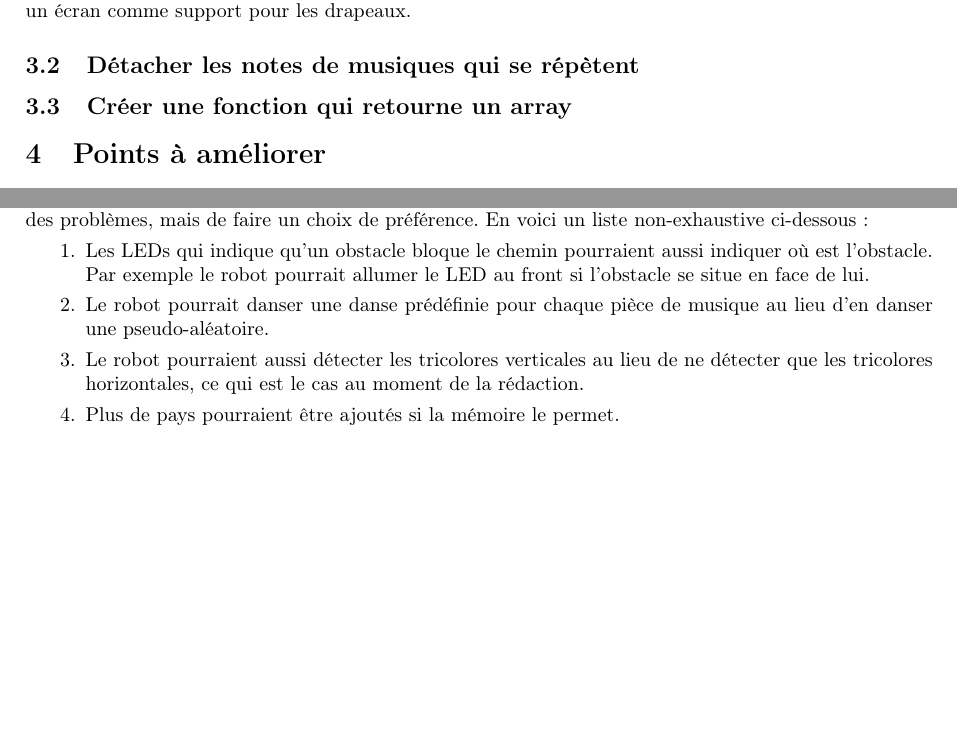
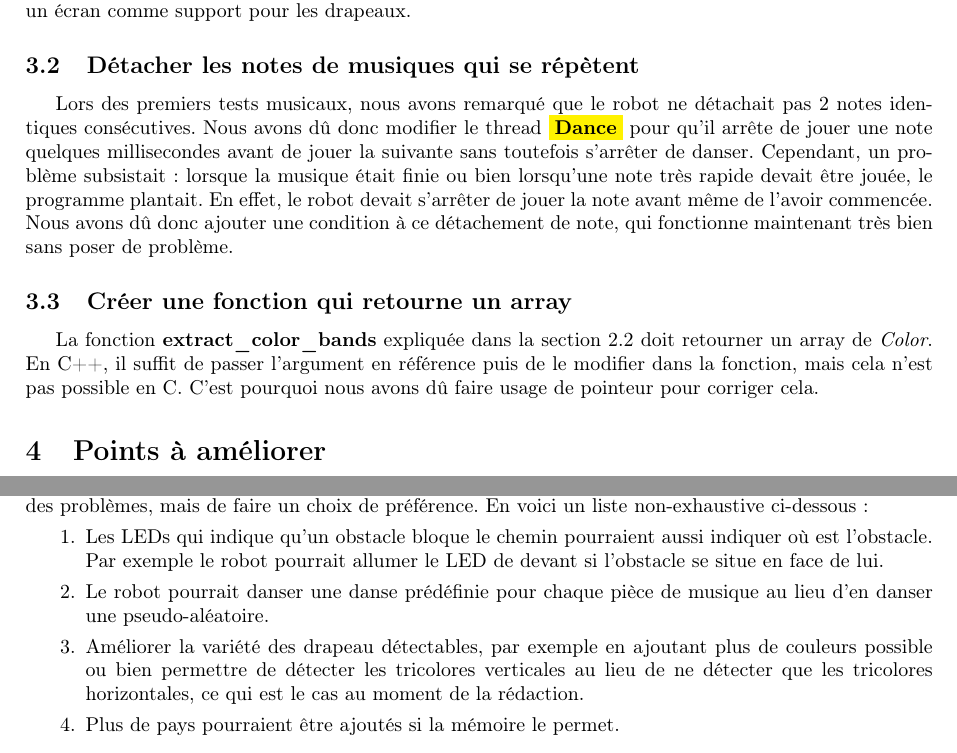
Before and after one commit to Racersnigeln/miniprojet, a LaTeX document (docs/rapport/rapport.tex): two parts of pages 5 and 6 of 6, joined at a grey line, cut so that both start at the same text. Compiled offline with pdfLaTeX.

Commit message:
push de julian avant balélec

```diff
--- a/docs/rapport/rapport.tex
+++ b/docs/rapport/rapport.tex
@@ -269,8 +270,10 @@
     A cause des reflets et du changement de luminosité, il était quasiment impossible de paramétrer la détection de couleur pour qu'elle fonctionne à tous les coups, c'est pourquoi nous utilisons maintenant un écran comme support pour les drapeaux.
 
     \subsection{Détacher les notes de musiques qui se répètent}
+    Lors des premiers tests musicaux, nous avons remarqué que le robot ne détachait pas 2 notes identiques consécutives. Nous avons dû donc modifier le thread \colorbox{yellow}{\textbf{Dance}} pour qu'il arrête de jouer une note quelques millisecondes avant de jouer la suivante sans toutefois s'arrêter de danser. Cependant, un problème subsistait: lorsque la musique était finie ou bien lorsqu'une note très rapide devait être jouée, le programme plantait. En effet, le robot devait s'arrêter de jouer la note avant même de l'avoir commencée. Nous avons dû donc ajouter une condition à ce détachement de note, qui fonctionne maintenant très bien sans poser de problème.
 
     \subsection{Créer une fonction qui retourne un array}
+    La fonction \textbf{extract$\_$color$\_$bands} expliquée dans la section \ref{extract_color_bands} doit retourner un array de \textit{Color}. En C++, il suffit de passer l'argument en référence puis de le modifier dans la fonction, mais cela n'est pas possible en C. C'est pourquoi nous avons dû faire usage de pointeur pour corriger cela.
 
     \section{Points à améliorer}
     Il y a plusieurs points à améliorer afin d'optimiser notre programme si nous avions eu plus de temps.
@@ -307,9 +310,9 @@
     En voici un liste non-exhaustive ci-dessous :
     \begin{enumerate}
         \item Les LEDs qui indique qu'un obstacle bloque le chemin pourraient aussi indiquer où est l'obstacle.
-        Par exemple le robot pourrait allumer le LED au front si l'obstacle se situe en face de lui.
+        Par exemple le robot pourrait allumer le LED de devant si l'obstacle se situe en face de lui.
         \item Le robot pourrait danser une danse prédéfinie pour chaque pièce de musique au lieu d'en danser une pseudo-aléatoire.
-        \item Le robot pourraient aussi détecter les tricolores verticales au lieu de ne détecter que les tricolores horizontales, ce qui est le cas au moment de la rédaction.
+        \item Améliorer la variété des drapeau détectables, par exemple en ajoutant plus de couleurs possible ou bien permettre de détecter les tricolores verticales au lieu de ne détecter que les tricolores horizontales, ce qui est le cas au moment de la rédaction.
         \item Plus de pays pourraient être ajoutés si la mémoire le permet.
     \end{enumerate}
 
```
Also changed, not shown: docs/rapport/rapport.tex (1 more changed lines).
